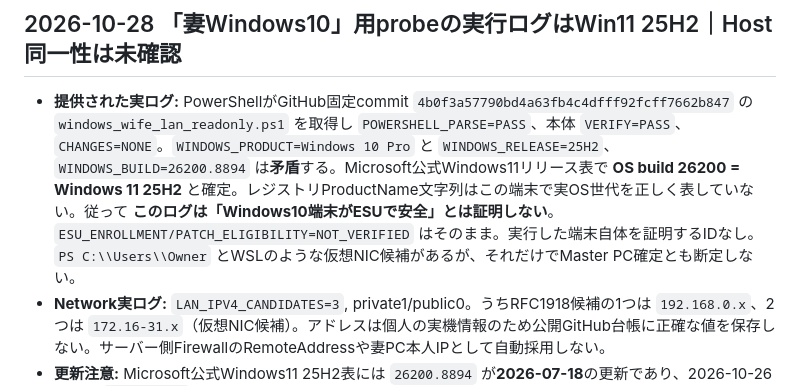
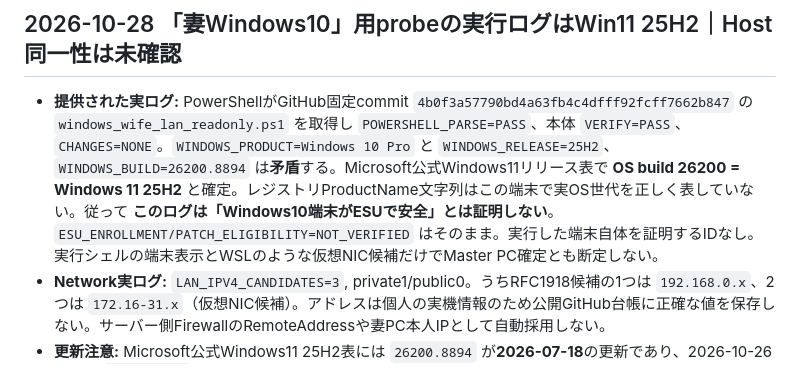
Before and after one commit to seigo-gace/G-ACEserver, a Markdown page: docs/CURRENT.md, the part around the change. GitHub-like rendering.

Commit message:
docs(gserver): avoid local Windows account path in public incident findings

```diff
--- a/docs/CURRENT.md
+++ b/docs/CURRENT.md
@@ -1,7 +1,7 @@
 # CURRENT｜G-ACEserver
 ## 2026-10-28 「妻Windows10」用probeの実行ログはWin11 25H2｜Host同一性は未確認
 
-- **提供された実ログ:** PowerShellがGitHub固定commit `4b0f3a57790bd4a63fb4c4dfff92fcff7662b847` の `windows_wife_lan_readonly.ps1` を取得し `POWERSHELL_PARSE=PASS`、本体 `VERIFY=PASS`、`CHANGES=NONE`。`WINDOWS_PRODUCT=Windows 10 Pro` と `WINDOWS_RELEASE=25H2`、`WINDOWS_BUILD=26200.8894` は**矛盾**する。Microsoft公式Windows11リリース表で **OS build 26200 = Windows 11 25H2** と確定。レジストリProductName文字列はこの端末で実OS世代を正しく表していない。従って **このログは「Windows10端末がESUで安全」とは証明しない**。`ESU_ENROLLMENT/PATCH_ELIGIBILITY=NOT_VERIFIED` はそのまま。実行した端末自体を証明するIDなし。`PS C:\\Users\\Owner` とWSLのような仮想NIC候補があるが、それだけでMaster PC確定とも断定しない。
+- **提供された実ログ:** PowerShellがGitHub固定commit `4b0f3a57790bd4a63fb4c4dfff92fcff7662b847` の `windows_wife_lan_readonly.ps1` を取得し `POWERSHELL_PARSE=PASS`、本体 `VERIFY=PASS`、`CHANGES=NONE`。`WINDOWS_PRODUCT=Windows 10 Pro` と `WINDOWS_RELEASE=25H2`、`WINDOWS_BUILD=26200.8894` は**矛盾**する。Microsoft公式Windows11リリース表で **OS build 26200 = Windows 11 25H2** と確定。レジストリProductName文字列はこの端末で実OS世代を正しく表していない。従って **このログは「Windows10端末がESUで安全」とは証明しない**。`ESU_ENROLLMENT/PATCH_ELIGIBILITY=NOT_VERIFIED` はそのまま。実行した端末自体を証明するIDなし。実行シェルの端末表示とWSLのような仮想NIC候補だけでMaster PC確定とも断定しない。
 - **Network実ログ:** `LAN_IPV4_CANDIDATES=3`, private1/public0。うちRFC1918候補の1つは `192.168.0.x`、2つは `172.16-31.x`（仮想NIC候補）。アドレスは個人の実機情報のため公開GitHub台帳に正確な値を保存しない。サーバー側FirewallのRemoteAddressや妻PC本人IPとして自動採用しない。
 - **更新注意:** Microsoft公式Windows11 25H2表には `26200.8894` が**2026-07-18**の更新であり、2026-10-26時点の `26200.9725` より古い。最新パッチ未適用の可能性があるため当該PCでもWindows Update適用状態を確認する。強制OSアップグレード/再起動はしない。妻PCが本当にWindows10なら、その端末のESU実加入/OS更新を別途確認する。
 - **Source修正:** `scripts/windows_wife_lan_readonly.ps1` が旧来のREGISTRY ProductNameを実OS名として出すのをやめ、Build >=22000を `OS_FAMILY_BY_BUILD=WINDOWS_11_FAMILY` と表示しProductNameは明示 `REGISTRY_PRODUCT_NAME_LEGACY` に改名。既知Master Gserverの**ローカル2つのファイル/フォルダが両方存在**するかだけをread-only確認し、Hostの候補を `LIKELY_MASTER_GSERVER` / `UNIDENTIFIED` として出力。IPは仮想NIC候補を集計のみとして除外（他の宅内IPv4を保持）。`tests/test_windows_lan_probes_contract.py` に静的source回帰検査を追加。
```
